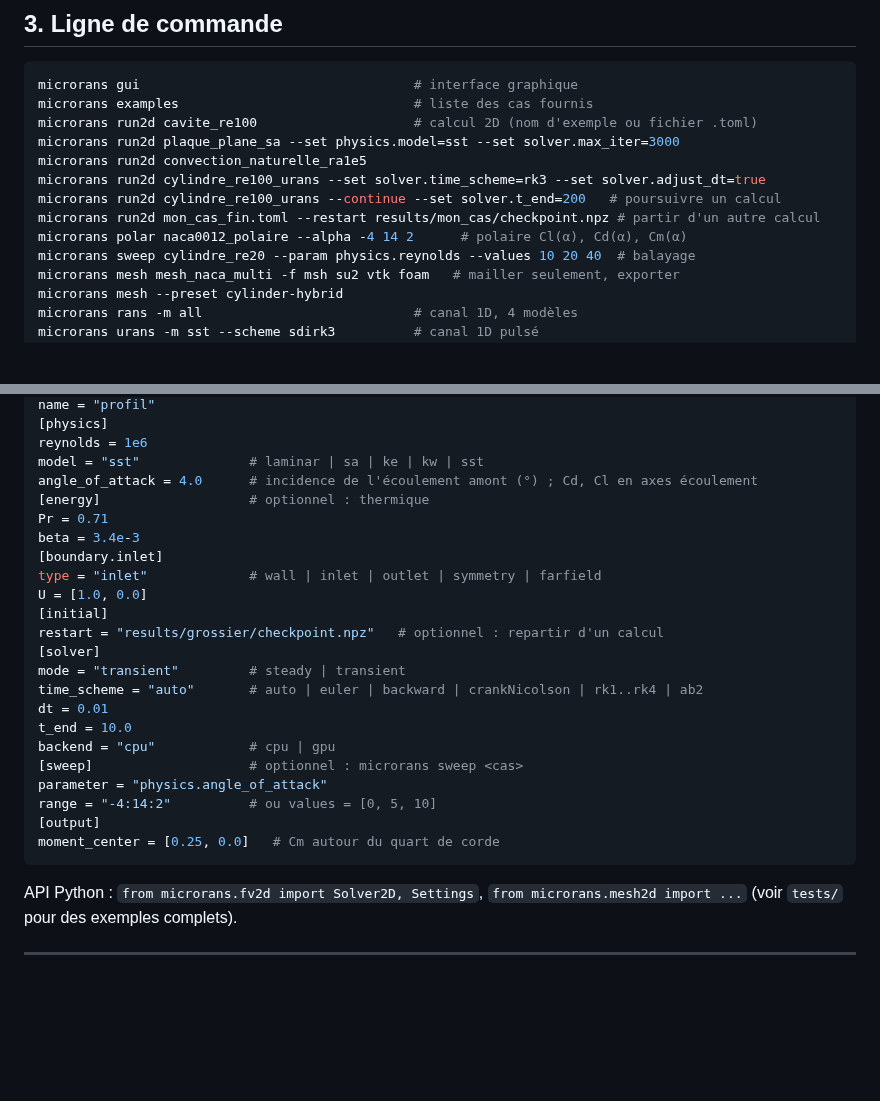
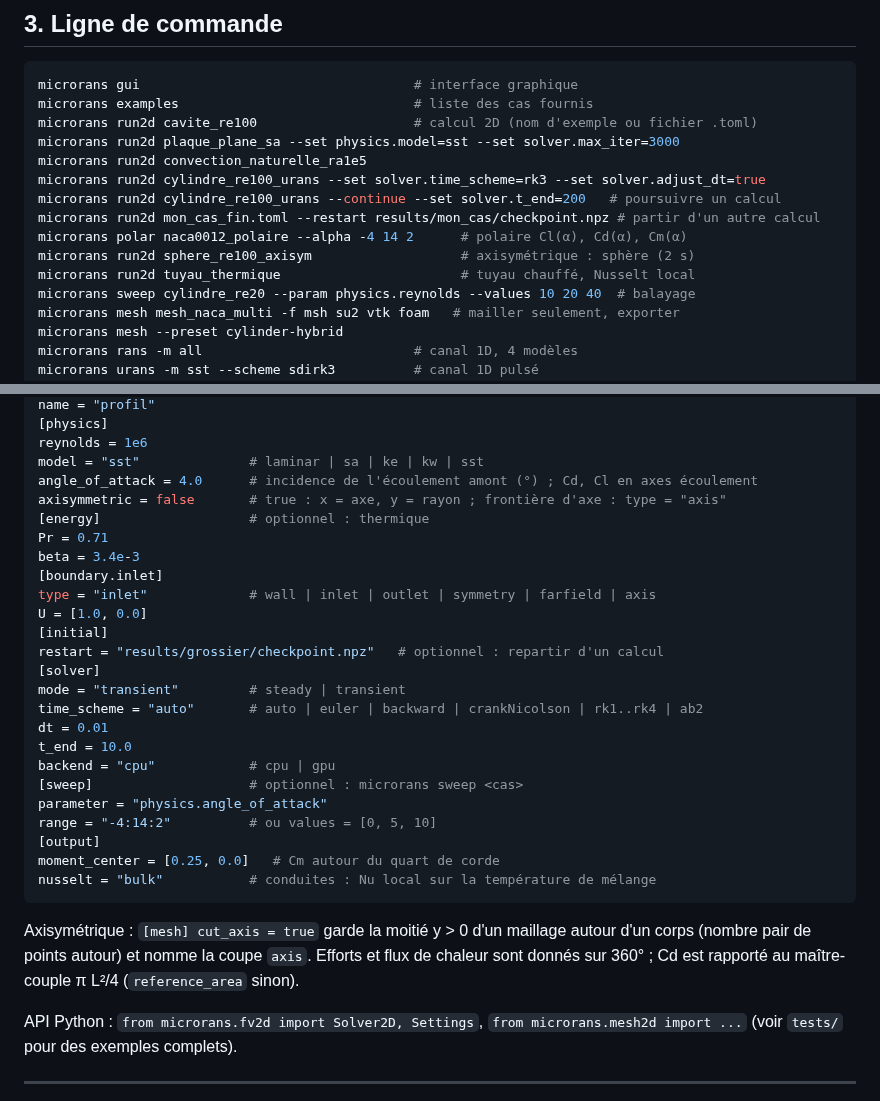
Before and after one commit to Kayoouu/Microrans, a Markdown page: README.md, 2 parts joined by grey strips. GitHub-like rendering; blank space fills up the shorter version.

````diff
--- a/README.md
+++ b/README.md
@@ -78,6 +79,8 @@ microrans run2d cylindre_re100_urans --set solver.time_scheme=rk3 --set solver.a
 microrans run2d cylindre_re100_urans --continue --set solver.t_end=200   # poursuivre un calcul
 microrans run2d mon_cas_fin.toml --restart results/mon_cas/checkpoint.npz # partir d'un autre calcul
 microrans polar naca0012_polaire --alpha -4 14 2      # polaire Cl(α), Cd(α), Cm(α)
+microrans run2d sphere_re100_axisym                   # axisymétrique : sphère (2 s)
+microrans run2d tuyau_thermique                       # tuyau chauffé, Nusselt local
 microrans sweep cylindre_re20 --param physics.reynolds --values 10 20 40  # balayage
 microrans mesh mesh_naca_multi -f msh su2 vtk foam   # mailler seulement, exporter
 microrans mesh --preset cylinder-hybrid
@@ -117,11 +120,12 @@ name = "profil"
 reynolds = 1e6
 model = "sst"              # laminar | sa | ke | kw | sst
 angle_of_attack = 4.0      # incidence de l'écoulement amont (°) ; Cd, Cl en axes écoulement
+axisymmetric = false       # true : x = axe, y = rayon ; frontière d'axe : type = "axis"
 [energy]                   # optionnel : thermique
 Pr = 0.71
 beta = 3.4e-3
 [boundary.inlet]
-type = "inlet"             # wall | inlet | outlet | symmetry | farfield
+type = "inlet"             # wall | inlet | outlet | symmetry | farfield | axis
 U = [1.0, 0.0]
 [initial]
 restart = "results/grossier/checkpoint.npz"   # optionnel : repartir d'un calcul
@@ -136,7 +140,12 @@ parameter = "physics.angle_of_attack"
 range = "-4:14:2"          # ou values = [0, 5, 10]
 [output]
 moment_center = [0.25, 0.0]   # Cm autour du quart de corde
+nusselt = "bulk"           # conduites : Nu local sur la température de mélange
 ```
+
+Axisymétrique : `[mesh] cut_axis = true` garde la moitié y > 0 d'un maillage autour d'un
+corps (nombre pair de points autour) et nomme la coupe `axis`. Efforts et flux de chaleur
+sont donnés sur 360° ; Cd est rapporté au maître-couple π L²/4 (`reference_area` sinon).
 
 API Python : `from microrans.fv2d import Solver2D, Settings`, `from microrans.mesh2d import ...`
 (voir `tests/` pour des exemples complets).
````
Also changed, not shown: other parts of README.md (+35 -11 lines), packaging/RELEASE_NOTES.md (+8 -3 lines), docs/sphere_re100_axisym_U.png (added), 12 other files.
